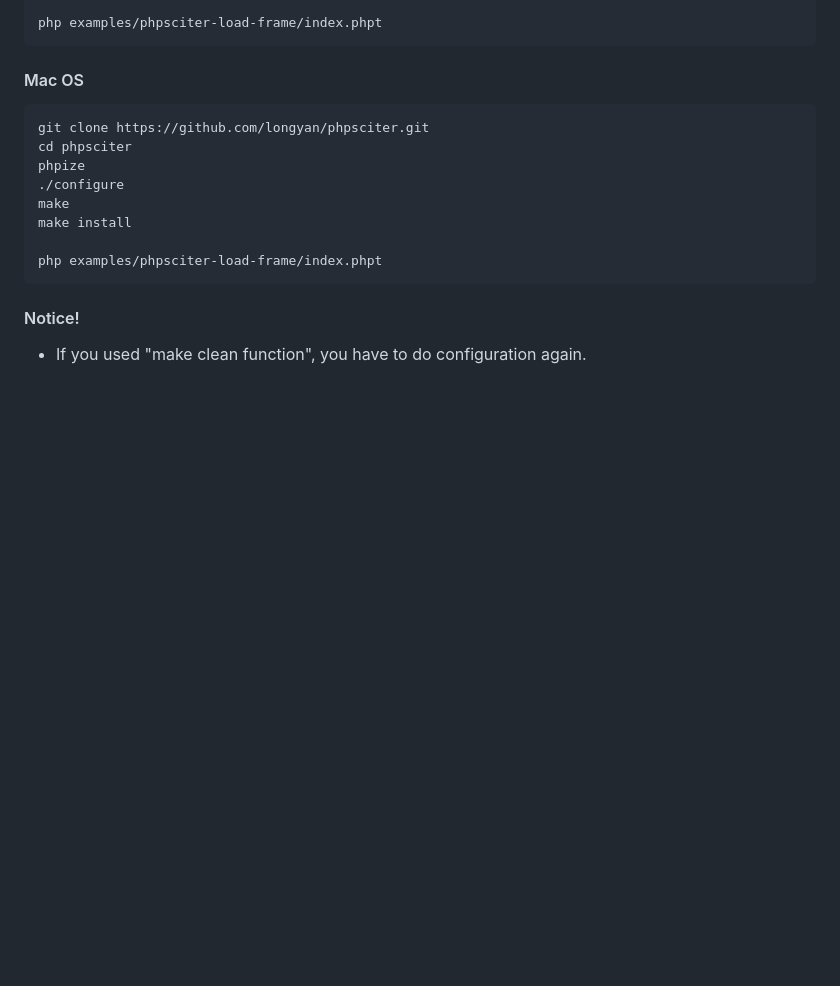
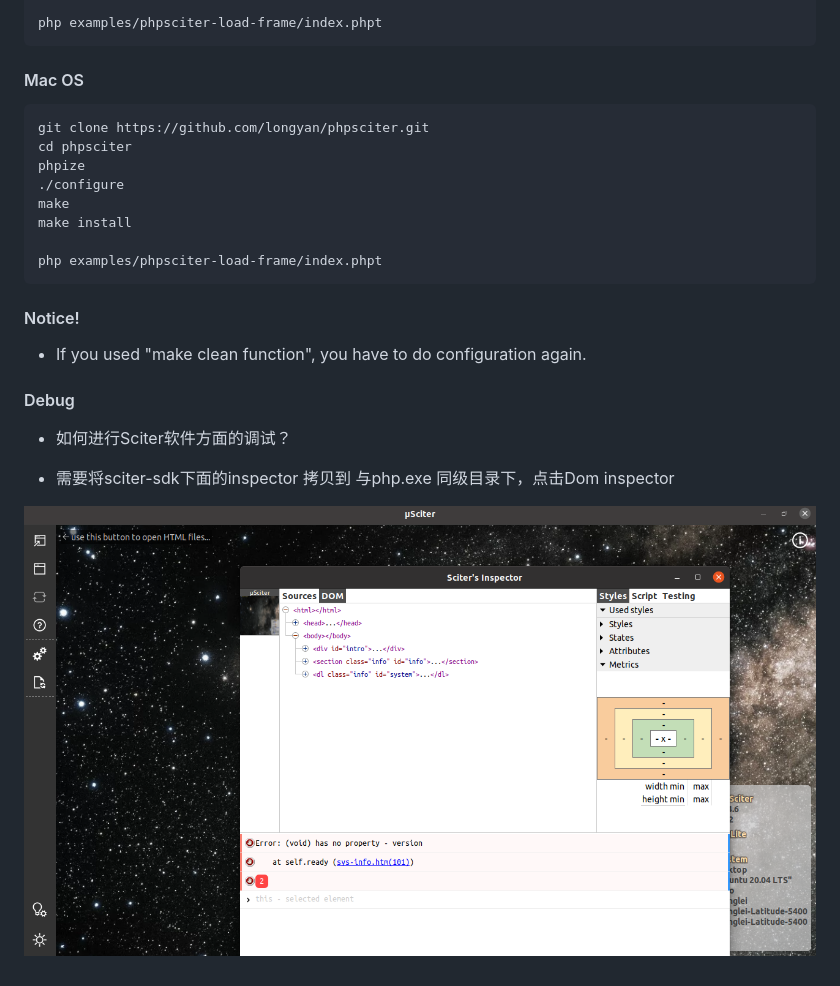
Before and after one commit to easysoft/phpsciter, a Markdown page: README.md, the part around the change printed below. GitHub-like rendering; pictures changed too: cover/sciter-inspector.png (added); blank space fills up the shorter version.

```diff
--- a/README.md
+++ b/README.md
@@ -71,3 +73,11 @@ php examples/phpsciter-load-frame/index.phpt
 #### Notice!
 
  - If you used "make clean function", you have to do configuration again.
+
+#### Debug
+
+ - 如何进行Sciter软件方面的调试？
+
+ - 需要将sciter-sdk下面的inspector 拷贝到 与php.exe 同级目录下，点击Dom inspector
+
+  ![](./cover/sciter-inspector.png)
```
Also changed, not shown: other parts of README.md (+2 -0 lines), 1 other file.
